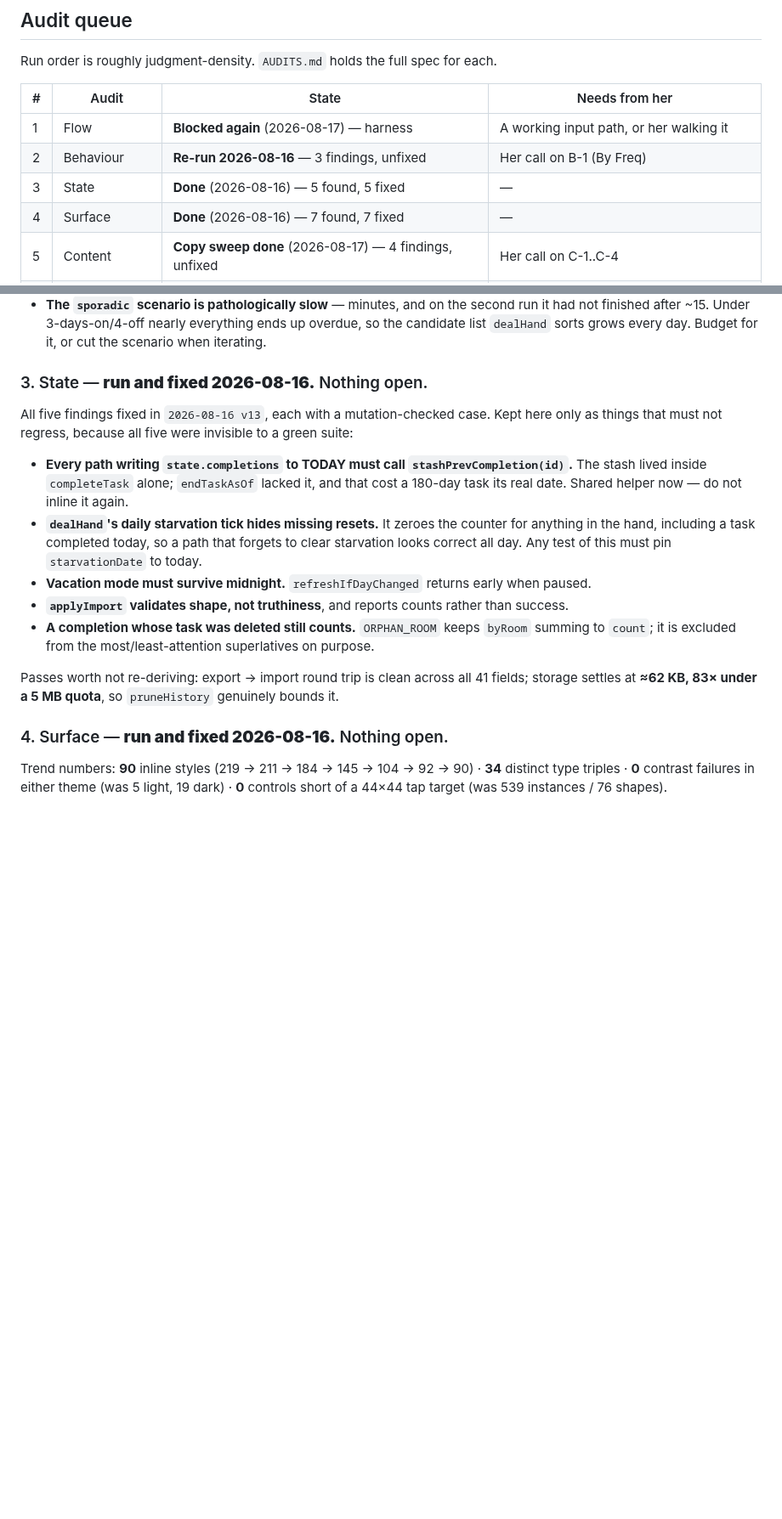
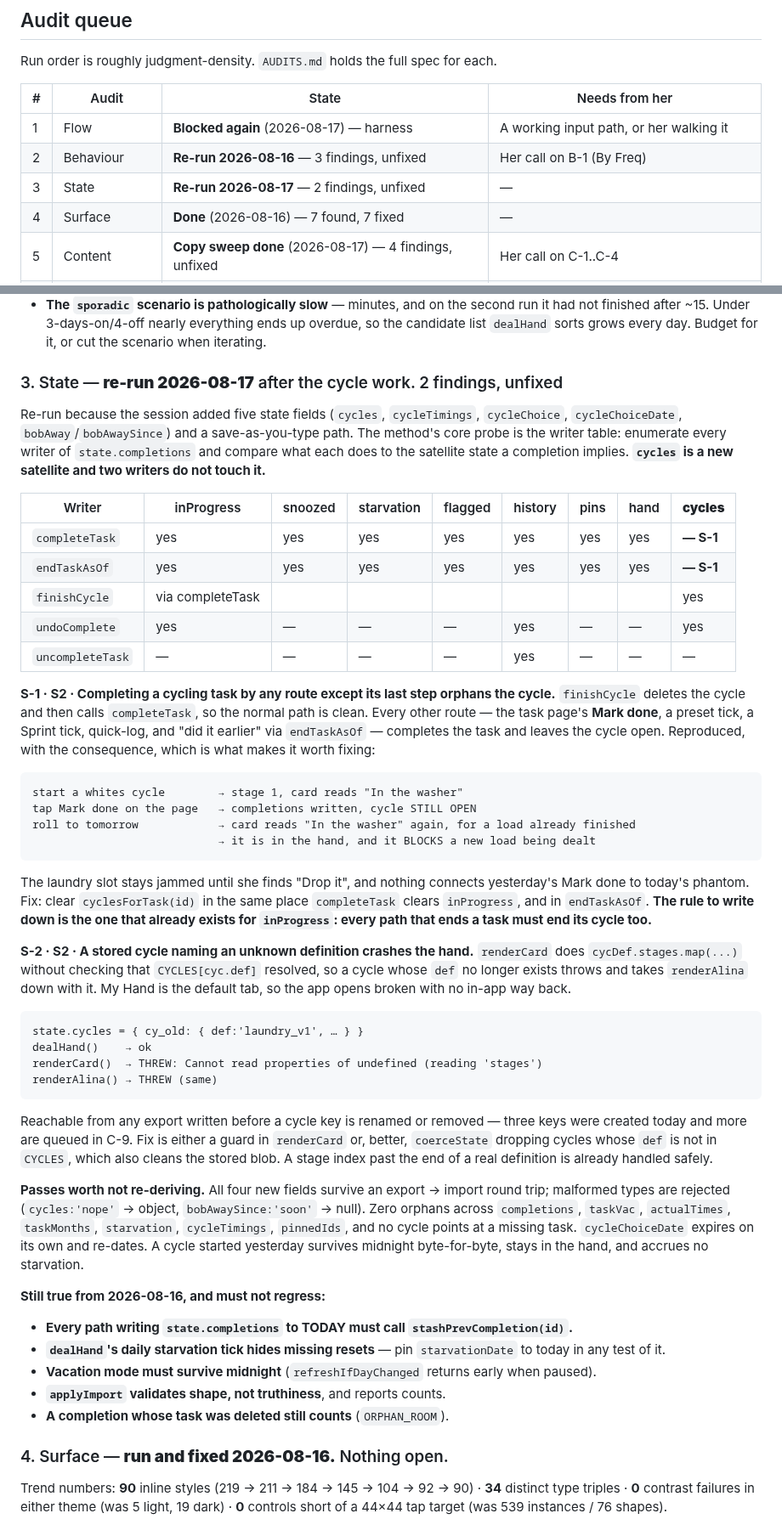
Before and after one commit to aluke0311/hometasks, a Markdown page: QUEUE.md, 2 parts joined by grey strips. Shown at 85% size. Drawn GitHub-style; blank space fills up the shorter version.

Commit message:
docs: State re-run finds two cycle defects, both reproduced
Re-run because the session added five state fields and a save-as-you-type path. The method's core probe is the writer table, and cycles is a new satellite that two writers ignore. completeTask and endTaskAsOf clear inProgress, snoozed, starvation, flags, pins and hand membership but not a running cycle, so completing a cycling task by any route except its own last step orphans the cycle: finishCycle deletes it first and is clean, while Mark done on the task page, a preset tick, a Sprint tick, quick-log and did-it-earlier all leave it open. Reproduced with the consequence — tomorrow the card reads "In the washer" for a load already finished, sits in the hand, and blocks a new load from being dealt, with nothing connecting yesterday's tap to today's phantom. The rule to record is the one inProgress already has: every path that ends a task must end its cycle. Second finding: renderCard dereferences CYCLES[cyc.def].stages without checking it resolved, so a stored cycle naming a definition that no longer exists throws and takes renderAlina down with it, and My Hand is the default tab, so the app opens broken with no in-app way back. Reachable from any export written before a cycle key is renamed, and three keys were created today. Also records the passes so they are not re-derived: all four new fields round-trip and coerce, zero orphans anywhere, cycleChoiceDate expires on its own, and a cycle survives midnight byte-for-byte without accruing starvation.

Co-Authored-By: Claude Opus 5 <noreply@anthropic.com>

````diff
--- a/QUEUE.md
+++ b/QUEUE.md
@@ -141,7 +141,7 @@ Run order is roughly judgment-density. `AUDITS.md` holds the full spec for each.
 |---|-------|-------|----------------|
 | 1 | Flow | **Blocked again** (2026-08-17) — harness | A working input path, or her walking it |
 | 2 | Behaviour | **Re-run 2026-08-16** — 3 findings, unfixed | Her call on B-1 (By Freq) |
-| 3 | State | **Done** (2026-08-16) — 5 found, 5 fixed | — |
+| 3 | State | **Re-run 2026-08-17** — 2 findings, unfixed | — |
 | 4 | Surface | **Done** (2026-08-16) — 7 found, 7 fixed | — |
 | 5 | Content | **Copy sweep done** (2026-08-17) — 4 findings, unfixed | Her call on C-1..C-4 |
 | 6 | Coherence | **Done** | — |
@@ -283,24 +283,72 @@ algorithm is sound, and everything above is a capacity problem.
   candidate list `dealHand` sorts grows every day. Budget for it, or cut the scenario when
   iterating.
 
-### 3. State — **run and fixed 2026-08-16.** Nothing open.
+### 3. State — **re-run 2026-08-17** after the cycle work. 2 findings, unfixed
 
-All five findings fixed in `2026-08-16 v13`, each with a mutation-checked case. Kept here
-only as things that must not regress, because all five were invisible to a green suite:
+Re-run because the session added five state fields (`cycles`, `cycleTimings`, `cycleChoice`,
+`cycleChoiceDate`, `bobAway`/`bobAwaySince`) and a save-as-you-type path. The method's core
+probe is the writer table: enumerate every writer of `state.completions` and compare what each
+does to the satellite state a completion implies. **`cycles` is a new satellite and two writers
+do not touch it.**
+
+| Writer | inProgress | snoozed | starvation | flagged | history | pins | hand | **cycles** |
+|---|---|---|---|---|---|---|---|---|
+| `completeTask` | yes | yes | yes | yes | yes | yes | yes | **— S-1** |
+| `endTaskAsOf` | yes | yes | yes | yes | yes | yes | yes | **— S-1** |
+| `finishCycle` | via completeTask | | | | | | | yes |
+| `undoComplete` | yes | — | — | — | yes | — | — | yes |
+| `uncompleteTask` | — | — | — | — | yes | — | — | — |
+
+**S-1 · S2 · Completing a cycling task by any route except its last step orphans the cycle.**
+`finishCycle` deletes the cycle and then calls `completeTask`, so the normal path is clean. Every
+other route — the task page's **Mark done**, a preset tick, a Sprint tick, quick-log, and
+"did it earlier" via `endTaskAsOf` — completes the task and leaves the cycle open. Reproduced,
+with the consequence, which is what makes it worth fixing:
+
+```
+start a whites cycle        → stage 1, card reads "In the washer"
+tap Mark done on the page   → completions written, cycle STILL OPEN
+roll to tomorrow            → card reads "In the washer" again, for a load already finished
+                            → it is in the hand, and it BLOCKS a new load being dealt
+```
+
+The laundry slot stays jammed until she finds "Drop it", and nothing connects yesterday's
+Mark done to today's phantom. Fix: clear `cyclesForTask(id)` in the same place `completeTask`
+clears `inProgress`, and in `endTaskAsOf`. **The rule to write down is the one that already
+exists for `inProgress`: every path that ends a task must end its cycle too.**
+
+**S-2 · S2 · A stored cycle naming an unknown definition crashes the hand.** `renderCard` does
+`cycDef.stages.map(...)` without checking that `CYCLES[cyc.def]` resolved, so a cycle whose
+`def` no longer exists throws and takes `renderAlina` down with it. My Hand is the default tab,
+so the app opens broken with no in-app way back.
+
+```
+state.cycles = { cy_old: { def:'laundry_v1', … } }
+dealHand()    → ok
+renderCard()  → THREW: Cannot read properties of undefined (reading 'stages')
+renderAlina() → THREW (same)
+```
+
+Reachable from any export written before a cycle key is renamed or removed — three keys were
+created today and more are queued in C-9. Fix is either a guard in `renderCard` or, better,
+`coerceState` dropping cycles whose `def` is not in `CYCLES`, which also cleans the stored blob.
+A stage index past the end of a real definition is already handled safely.
+
+**Passes worth not re-deriving.** All four new fields survive an export → import round trip;
+malformed types are rejected (`cycles:'nope'` → object, `bobAwaySince:'soon'` → null). Zero
+orphans across `completions`, `taskVac`, `actualTimes`, `taskMonths`, `starvation`,
+`cycleTimings`, `pinnedIds`, and no cycle points at a missing task. `cycleChoiceDate` expires
+on its own and re-dates. A cycle started yesterday survives midnight byte-for-byte, stays in
+the hand, and accrues no starvation.
+
+**Still true from 2026-08-16, and must not regress:**
 
 - **Every path writing `state.completions` to TODAY must call `stashPrevCompletion(id)`.**
-  The stash lived inside `completeTask` alone; `endTaskAsOf` lacked it, and that cost a
-  180-day task its real date. Shared helper now — do not inline it again.
-- **`dealHand`'s daily starvation tick hides missing resets.** It zeroes the counter for
-  anything in the hand, including a task completed today, so a path that forgets to clear
-  starvation looks correct all day. Any test of this must pin `starvationDate` to today.
-- **Vacation mode must survive midnight.** `refreshIfDayChanged` returns early when paused.
-- **`applyImport` validates shape, not truthiness**, and reports counts rather than success.
-- **A completion whose task was deleted still counts.** `ORPHAN_ROOM` keeps `byRoom` summing
-  to `count`; it is excluded from the most/least-attention superlatives on purpose.
-
-Passes worth not re-deriving: export → import round trip is clean across all 41 fields;
-storage settles at **≈62 KB, 83× under a 5 MB quota**, so `pruneHistory` genuinely bounds it.
+- **`dealHand`'s daily starvation tick hides missing resets** — pin `starvationDate` to today
+  in any test of it.
+- **Vacation mode must survive midnight** (`refreshIfDayChanged` returns early when paused).
+- **`applyImport` validates shape, not truthiness**, and reports counts.
+- **A completion whose task was deleted still counts** (`ORPHAN_ROOM`).
 
 ### 4. Surface — **run and fixed 2026-08-16.** Nothing open.
 
````
